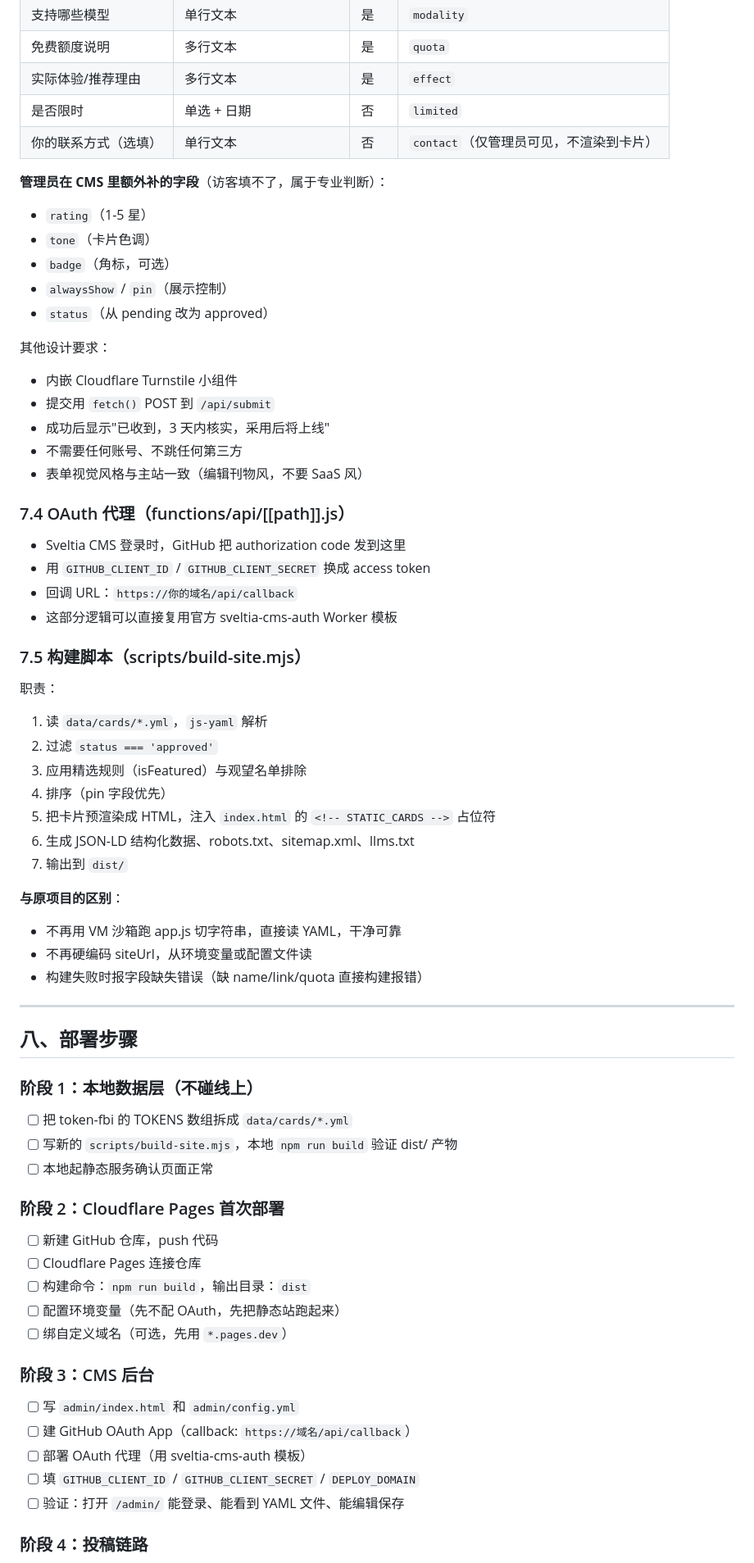
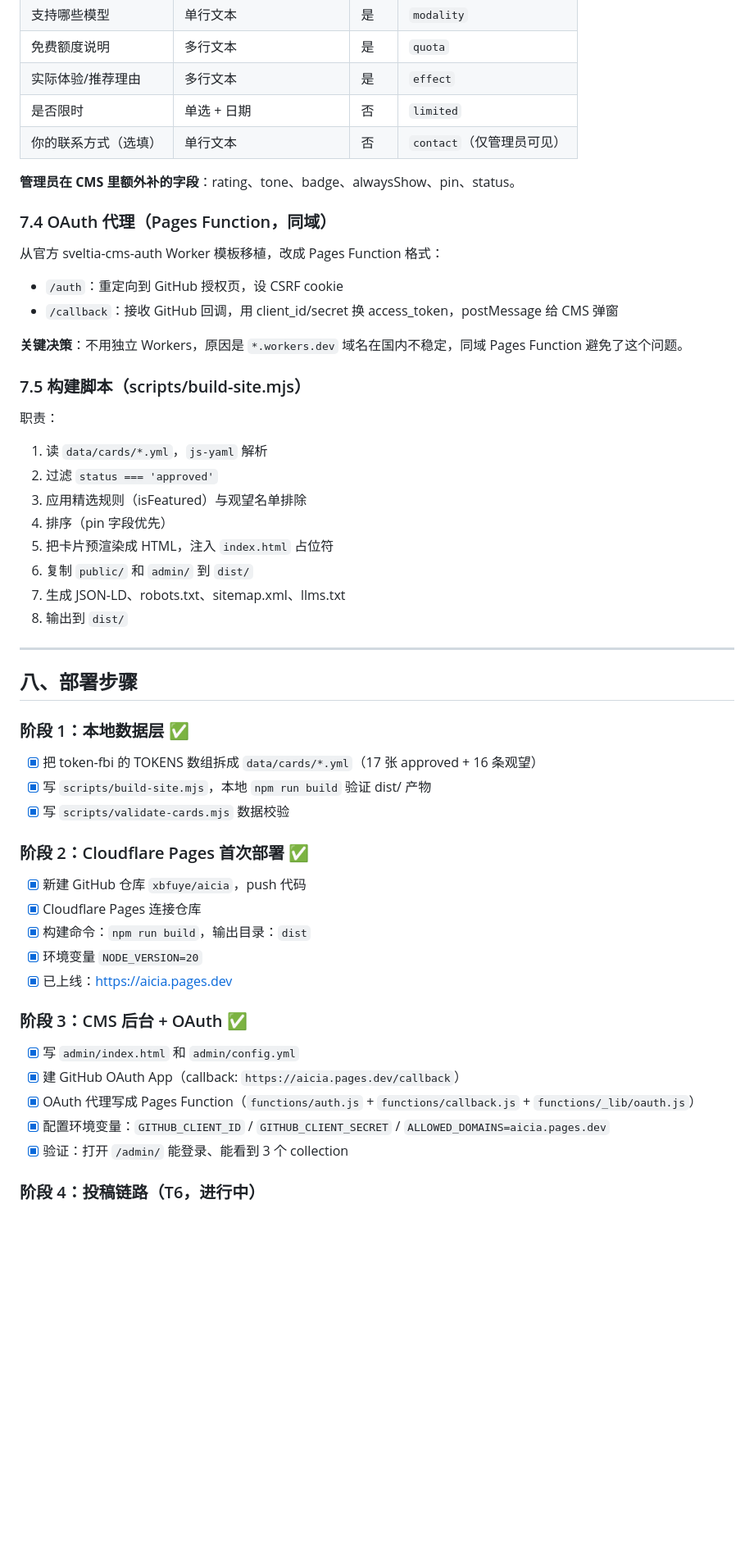
Before and after one commit to xbfuye/aicia, a Markdown page: 技术开发文档.md, the part around one of its changes. Shown at 82% size. GitHub-like rendering; blank space fills up the shorter version.

Commit message:
docs: v1.1 - update OAuth to Pages Function, mark T1-T5 done

```diff
--- a/技术开发文档.md
+++ b/技术开发文档.md
@@ -319,28 +289,17 @@ collections:
 | 免费额度说明 | 多行文本 | 是 | `quota` |
 | 实际体验/推荐理由 | 多行文本 | 是 | `effect` |
 | 是否限时 | 单选 + 日期 | 否 | `limited` |
-| 你的联系方式（选填） | 单行文本 | 否 | `contact`（仅管理员可见，不渲染到卡片） |
+| 你的联系方式（选填） | 单行文本 | 否 | `contact`（仅管理员可见） |
 
-**管理员在 CMS 里额外补的字段**（访客填不了，属于专业判断）：
-- `rating`（1-5 星）
-- `tone`（卡片色调）
-- `badge`（角标，可选）
-- `alwaysShow` / `pin`（展示控制）
-- `status`（从 pending 改为 approved）
+**管理员在 CMS 里额外补的字段**：rating、tone、badge、alwaysShow、pin、status。
 
-其他设计要求：
-- 内嵌 Cloudflare Turnstile 小组件
-- 提交用 `fetch()` POST 到 `/api/submit`
-- 成功后显示"已收到，3 天内核实，采用后将上线"
-- 不需要任何账号、不跳任何第三方
-- 表单视觉风格与主站一致（编辑刊物风，不要 SaaS 风）
+### 7.4 OAuth 代理（Pages Function，同域）
 
-### 7.4 OAuth 代理（functions/api/[[path]].js）
+从官方 sveltia-cms-auth Worker 模板移植，改成 Pages Function 格式：
+- `/auth`：重定向到 GitHub 授权页，设 CSRF cookie
+- `/callback`：接收 GitHub 回调，用 client_id/secret 换 access_token，postMessage 给 CMS 弹窗
 
-- Sveltia CMS 登录时，GitHub 把 authorization code 发到这里
-- 用 `GITHUB_CLIENT_ID` / `GITHUB_CLIENT_SECRET` 换成 access token
-- 回调 URL：`https://你的域名/api/callback`
-- 这部分逻辑可以直接复用官方 sveltia-cms-auth Worker 模板
+**关键决策**：不用独立 Workers，原因是 `*.workers.dev` 域名在国内不稳定，同域 Pages Function 避免了这个问题。
 
 ### 7.5 构建脚本（scripts/build-site.mjs）
 
@@ -349,40 +308,36 @@ collections:
 2. 过滤 `status === 'approved'`
 3. 应用精选规则（isFeatured）与观望名单排除
 4. 排序（pin 字段优先）
-5. 把卡片预渲染成 HTML，注入 `index.html` 的 `<!-- STATIC_CARDS -->` 占位符
-6. 生成 JSON-LD 结构化数据、robots.txt、sitemap.xml、llms.txt
-7. 输出到 `dist/`
-
-**与原项目的区别**：
-- 不再用 VM 沙箱跑 app.js 切字符串，直接读 YAML，干净可靠
-- 不再硬编码 siteUrl，从环境变量或配置文件读
-- 构建失败时报字段缺失错误（缺 name/link/quota 直接构建报错）
+5. 把卡片预渲染成 HTML，注入 `index.html` 占位符
+6. 复制 `public/` 和 `admin/` 到 `dist/`
+7. 生成 JSON-LD、robots.txt、sitemap.xml、llms.txt
+8. 输出到 `dist/`
 
 ---
 
 ## 八、部署步骤
 
-### 阶段 1：本地数据层（不碰线上）
+### 阶段 1：本地数据层 ✅
 
-- [ ] 把 token-fbi 的 TOKENS 数组拆成 `data/cards/*.yml`
-- [ ] 写新的 `scripts/build-site.mjs`，本地 `npm run build` 验证 dist/ 产物
-- [ ] 本地起静态服务确认页面正常
+- [x] 把 token-fbi 的 TOKENS 数组拆成 `data/cards/*.yml`（17 张 approved + 16 条观望）
+- [x] 写 `scripts/build-site.mjs`，本地 `npm run build` 验证 dist/ 产物
+- [x] 写 `scripts/validate-cards.mjs` 数据校验
 
-### 阶段 2：Cloudflare Pages 首次部署
+### 阶段 2：Cloudflare Pages 首次部署 ✅
 
-- [ ] 新建 GitHub 仓库，push 代码
-- [ ] Cloudflare Pages 连接仓库
-- [ ] 构建命令：`npm run build`，输出目录：`dist`
-- [ ] 配置环境变量（先不配 OAuth，先把静态站跑起来）
-- [ ] 绑自定义域名（可选，先用 `*.pages.dev`）
+- [x] 新建 GitHub 仓库 `xbfuye/aicia`，push 代码
+- [x] Cloudflare Pages 连接仓库
+- [x] 构建命令：`npm run build`，输出目录：`dist`
+- [x] 环境变量 `NODE_VERSION=20`
+- [x] 已上线：https://aicia.pages.dev
 
-### 阶段 3：CMS 后台
+### 阶段 3：CMS 后台 + OAuth ✅
 
-- [ ] 写 `admin/index.html` 和 `admin/config.yml`
-- [ ] 建 GitHub OAuth App（callback: `https://域名/api/callback`）
-- [ ] 部署 OAuth 代理（用 sveltia-cms-auth 模板）
-- [ ] 填 `GITHUB_CLIENT_ID` / `GITHUB_CLIENT_SECRET` / `DEPLOY_DOMAIN`
-- [ ] 验证：打开 `/admin/` 能登录、能看到 YAML 文件、能编辑保存
+- [x] 写 `admin/index.html` 和 `admin/config.yml`
+- [x] 建 GitHub OAuth App（callback: `https://aicia.pages.dev/callback`）
+- [x] OAuth 代理写成 Pages Function（`functions/auth.js` + `functions/callback.js` + `functions/_lib/oauth.js`）
+- [x] 配置环境变量：`GITHUB_CLIENT_ID` / `GITHUB_CLIENT_SECRET` / `ALLOWED_DOMAINS=aicia.pages.dev`
+- [x] 验证：打开 `/admin/` 能登录、能看到 3 个 collection
 
-### 阶段 4：投稿链路
+### 阶段 4：投稿链路（T6，进行中）
 
```
Also changed, not shown: other parts of 技术开发文档.md (+87 -122 lines).
